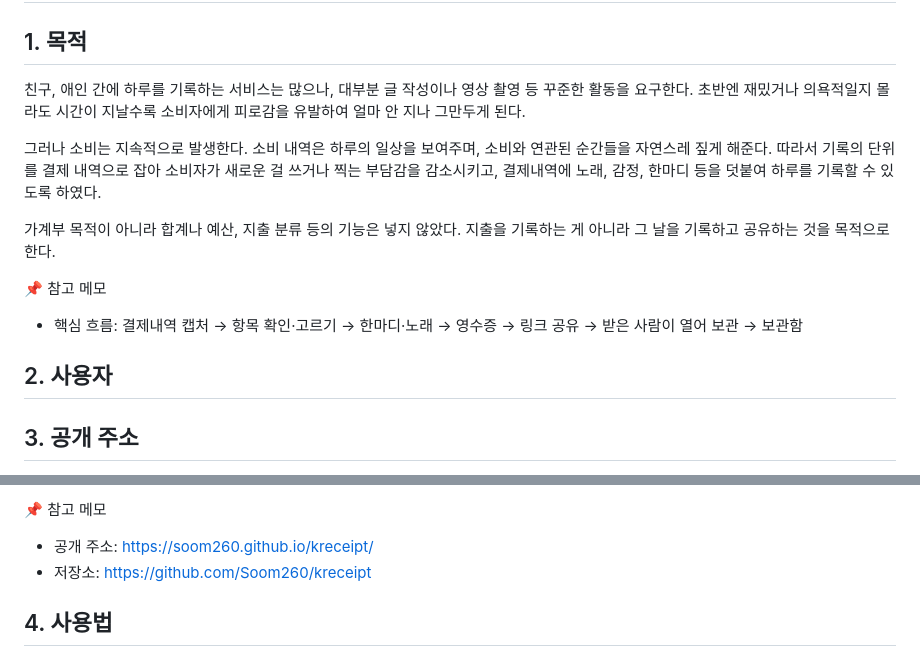
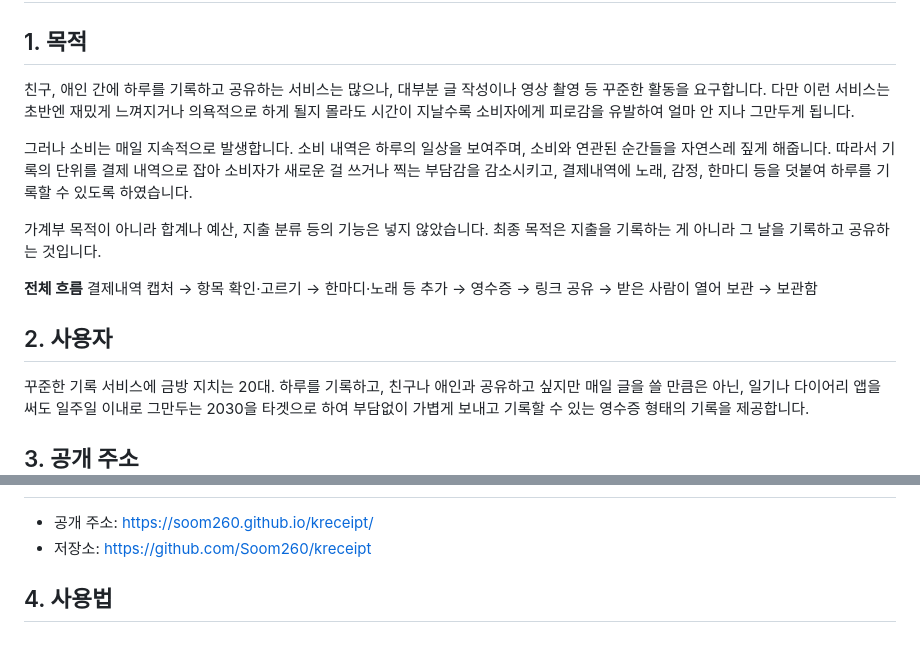
Before and after one commit to Soom260/kreceipt, a Markdown page: README.md, 2 parts joined by grey strips. GitHub-like rendering.

Commit message:
Update README.md
README 2, 3 항목 수정

```diff
--- a/README.md
+++ b/README.md
@@ -3,16 +3,17 @@
 
 ## 1. 목적
 
-친구, 애인 간에 하루를 기록하는 서비스는 많으나, 대부분 글 작성이나 영상 촬영 등 꾸준한 활동을 요구한다. 초반엔 재밌거나 의욕적일지 몰라도 시간이 지날수록 소비자에게 피로감을 유발하여 얼마 안 지나 그만두게 된다.
+친구, 애인 간에 하루를 기록하고 공유하는 서비스는 많으나, 대부분 글 작성이나 영상 촬영 등 꾸준한 활동을 요구합니다. 다만 이런 서비스는 초반엔 재밌게 느껴지거나 의욕적으로 하게 될지 몰라도 시간이 지날수록 소비자에게 피로감을 유발하여 얼마 안 지나 그만두게 됩니다.
 
-그러나 소비는 지속적으로 발생한다. 소비 내역은 하루의 일상을 보여주며, 소비와 연관된 순간들을 자연스레 짚게 해준다. 따라서 기록의 단위를 결제 내역으로 잡아 소비자가 새로운 걸 쓰거나 찍는 부담감을 감소시키고, 결제내역에 노래, 감정, 한마디 등을 덧붙여 하루를 기록할 수 있도록 하였다.
+그러나 소비는 매일 지속적으로 발생합니다. 소비 내역은 하루의 일상을 보여주며, 소비와 연관된 순간들을 자연스레 짚게 해줍니다. 따라서 기록의 단위를 결제 내역으로 잡아 소비자가 새로운 걸 쓰거나 찍는 부담감을 감소시키고, 결제내역에 노래, 감정, 한마디 등을 덧붙여 하루를 기록할 수 있도록 하였습니다.
 
-가계부 목적이 아니라 합계나 예산, 지출 분류 등의 기능은 넣지 않았다. 지출을 기록하는 게 아니라 그 날을 기록하고 공유하는 것을 목적으로 한다.
+가계부 목적이 아니라 합계나 예산, 지출 분류 등의 기능은 넣지 않았습니다. 최종 목적은 지출을 기록하는 게 아니라 그 날을 기록하고 공유하는 것입니다.
 
-📌 참고 메모
-- 핵심 흐름: 결제내역 캡처 → 항목 확인·고르기 → 한마디·노래 → 영수증 → 링크 공유 → 받은 사람이 열어 보관 → 보관함
+**전체 흐름**
+결제내역 캡처 → 항목 확인·고르기 → 한마디·노래 등 추가 → 영수증 → 링크 공유 → 받은 사람이 열어 보관 → 보관함
 
 ## 2. 사용자
-<!-- 안내: 사용자 한 유형과 그 사람이 겪는 상황 (기획 문서의 "꾸준한 기록 서비스에 금방 지치는 20대") -->
+꾸준한 기록 서비스에 금방 지치는 20대.
+하루를 기록하고, 친구나 애인과 공유하고 싶지만 매일 글을 쓸 만큼은 아닌, 일기나 다이어리 앱을 써도 일주일 이내로 그만두는 2030을 타겟으로 하여 부담없이 가볍게 보내고 기록할 수 있는 영수증 형태의 기록을 제공합니다.
 
 ## 3. 공개 주소
@@ -20,5 +20,4 @@
 
-📌 참고 메모
 - 공개 주소: https://soom260.github.io/kreceipt/
 - 저장소: https://github.com/Soom260/kreceipt
 
```
Also changed, not shown: other parts of README.md (+0 -1 lines).
